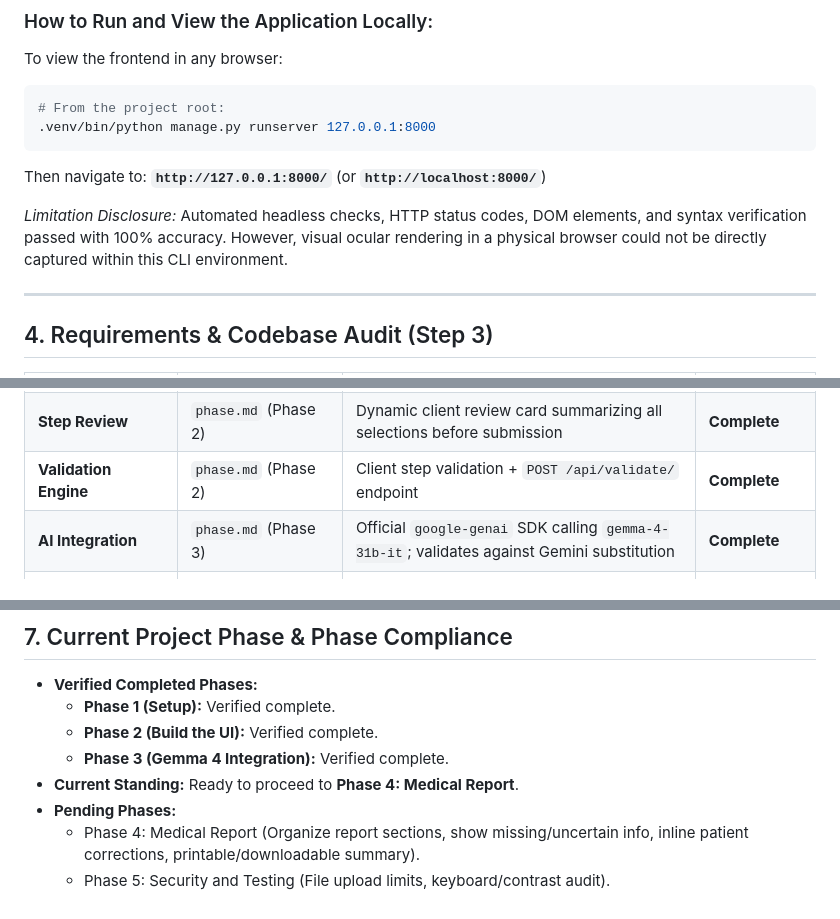
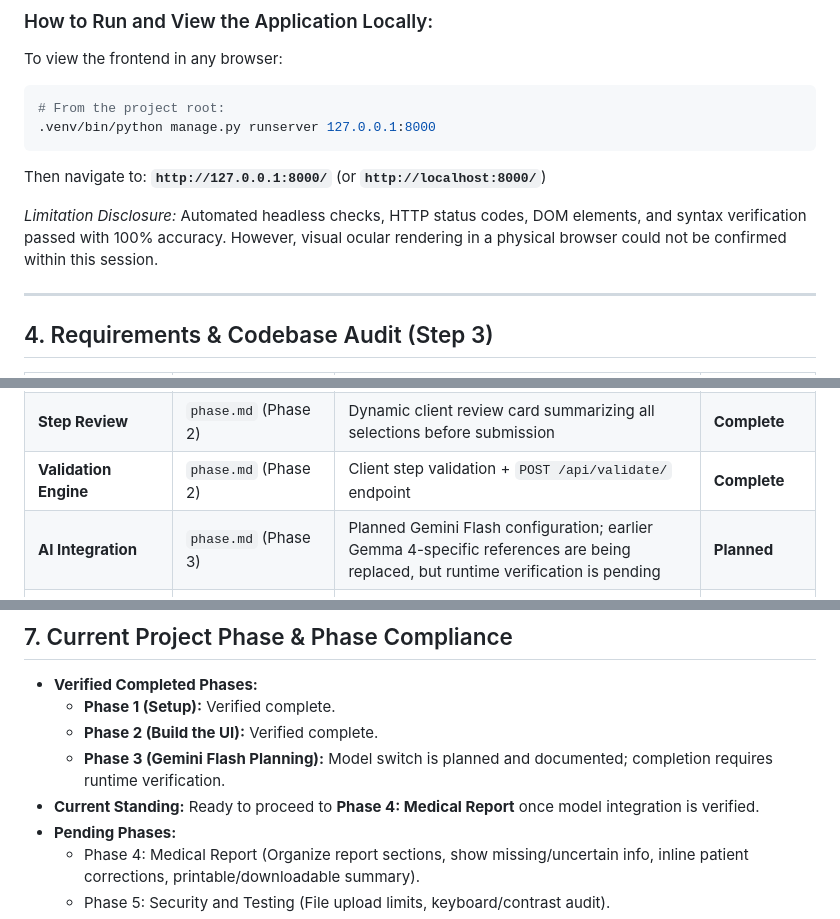
Before and after one commit to Titus-Dsouza/promt_wars_Alta, a Markdown page: memory.md, 3 parts joined by grey strips. Drawn GitHub-style.

```diff
--- a/memory.md
+++ b/memory.md
@@ -49,7 +49,7 @@ To view the frontend in any browser:
 Then navigate to:
 **`http://127.0.0.1:8000/`** (or **`http://localhost:8000/`**)
 
-*Limitation Disclosure:* Automated headless checks, HTTP status codes, DOM elements, and syntax verification passed with 100% accuracy. However, visual ocular rendering in a physical browser could not be directly captured within this CLI environment.
+*Limitation Disclosure:* Automated headless checks, HTTP status codes, DOM elements, and syntax verification passed with 100% accuracy. However, visual ocular rendering in a physical browser could not be confirmed within this session.
 
 ---
 
@@ -64,7 +64,7 @@ Then navigate to:
 | **Medical Background** | `phase.md` (Phase 2) | Chronic conditions, current medications, known allergies, clinical notes | **Complete** |
 | **Step Review** | `phase.md` (Phase 2) | Dynamic client review card summarizing all selections before submission | **Complete** |
 | **Validation Engine** | `phase.md` (Phase 2) | Client step validation + `POST /api/validate/` endpoint | **Complete** |
-| **AI Integration** | `phase.md` (Phase 3) | Official `google-genai` SDK calling `gemma-4-31b-it`; validates against Gemini substitution | **Complete** |
+| **AI Integration** | `phase.md` (Phase 3) | Planned Gemini Flash configuration; earlier Gemma 4-specific references are being replaced, but runtime verification is pending | **Planned** |
 | **Clinical Safety Rules** | `phase.md`, `README.md` | Prompt forbids diagnosis, prescriptions, and hallucinated facts; distinguishes reported facts | **Complete** |
 | **Clarifying Questions** | `phase.md` (Phase 3) | Generates 1-3 follow-up questions only when important clinical details are missing | **Complete** |
 | **AI Error Handling** | `phase.md` (Phase 3) | Handles missing API key honestly, catches rate limits (429), auth (401/403), malformed output | **Complete** |
@@ -99,8 +99,8 @@ Then navigate to:
 - **Verified Completed Phases:**
   - **Phase 1 (Setup):** Verified complete.
   - **Phase 2 (Build the UI):** Verified complete.
-  - **Phase 3 (Gemma 4 Integration):** Verified complete.
-- **Current Standing:** Ready to proceed to **Phase 4: Medical Report**.
+  - **Phase 3 (Gemini Flash Planning):** Model switch is planned and documented; completion requires runtime verification.
+- **Current Standing:** Ready to proceed to **Phase 4: Medical Report** once model integration is verified.
 - **Pending Phases:**
   - Phase 4: Medical Report (Organize report sections, show missing/uncertain info, inline patient corrections, printable/downloadable summary).
   - Phase 5: Security and Testing (File upload limits, keyboard/contrast audit).
```
Also changed, not shown: other parts of memory.md (+10 -10 lines).
